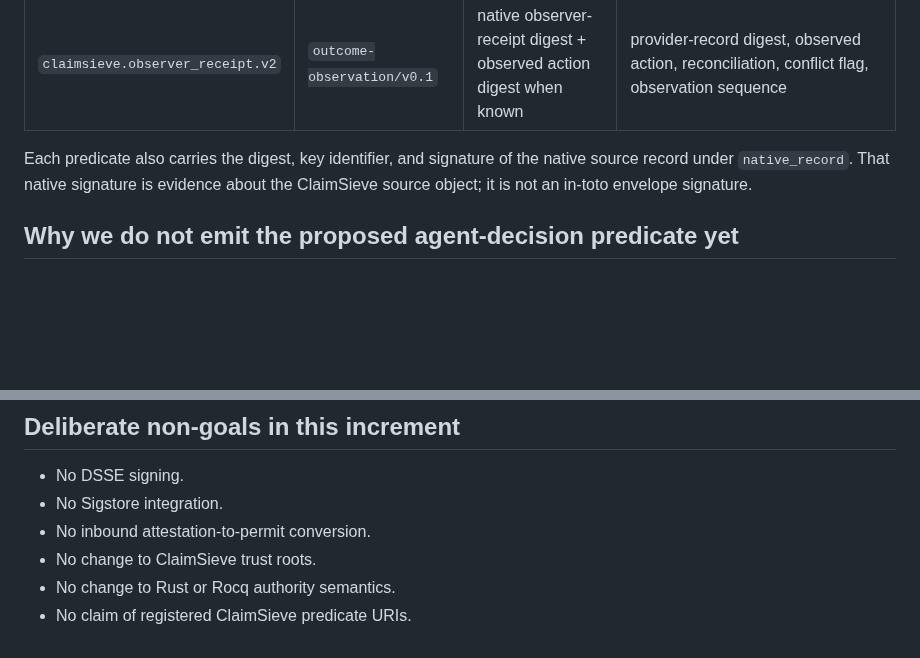
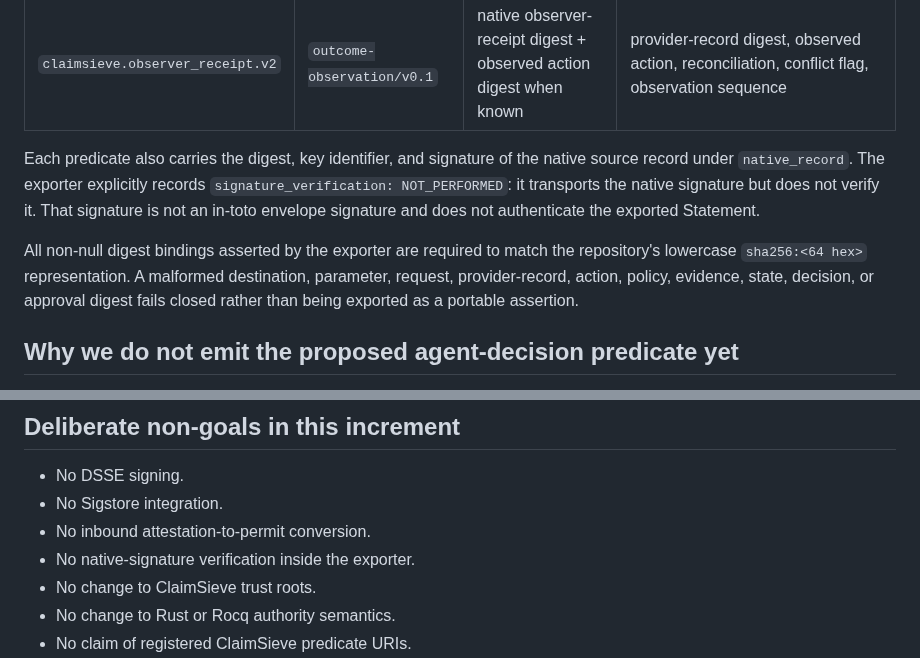
Before and after one commit to ethanduley-png/claimsieve-mainstreet, a Markdown page: docs/IN_TOTO_INTEROPERABILITY.md, 2 parts joined by grey strips. Rendered like a GitHub page; blank space fills up the shorter version.

Commit message:
Document hardened in-toto export semantics

```diff
--- a/docs/IN_TOTO_INTEROPERABILITY.md
+++ b/docs/IN_TOTO_INTEROPERABILITY.md
@@ -35,7 +35,9 @@ The runtime authority chain is separate:
 | `claimsieve.executor_receipt.v2` | `execution-attempt/v0.1` | native executor-receipt digest + attempted action digest | request digest, idempotency key, fencing token, containment epoch, provider status/id, attempt sequence |
 | `claimsieve.observer_receipt.v2` | `outcome-observation/v0.1` | native observer-receipt digest + observed action digest when known | provider-record digest, observed action, reconciliation, conflict flag, observation sequence |
 
-Each predicate also carries the digest, key identifier, and signature of the native source record under `native_record`. That native signature is evidence about the ClaimSieve source object; it is not an in-toto envelope signature.
+Each predicate also carries the digest, key identifier, and signature of the native source record under `native_record`. The exporter explicitly records `signature_verification: NOT_PERFORMED`: it transports the native signature but does not verify it. That signature is not an in-toto envelope signature and does not authenticate the exported Statement.
+
+All non-null digest bindings asserted by the exporter are required to match the repository's lowercase `sha256:<64 hex>` representation. A malformed destination, parameter, request, provider-record, action, policy, evidence, state, decision, or approval digest fails closed rather than being exported as a portable assertion.
 
 ## Why we do not emit the proposed agent-decision predicate yet
 
@@ -50,6 +52,7 @@ If compatibility is later added, it should be a separately tested mapping from a
 - No DSSE signing.
 - No Sigstore integration.
 - No inbound attestation-to-permit conversion.
+- No native-signature verification inside the exporter.
 - No change to ClaimSieve trust roots.
 - No change to Rust or Rocq authority semantics.
 - No claim of registered ClaimSieve predicate URIs.
```
